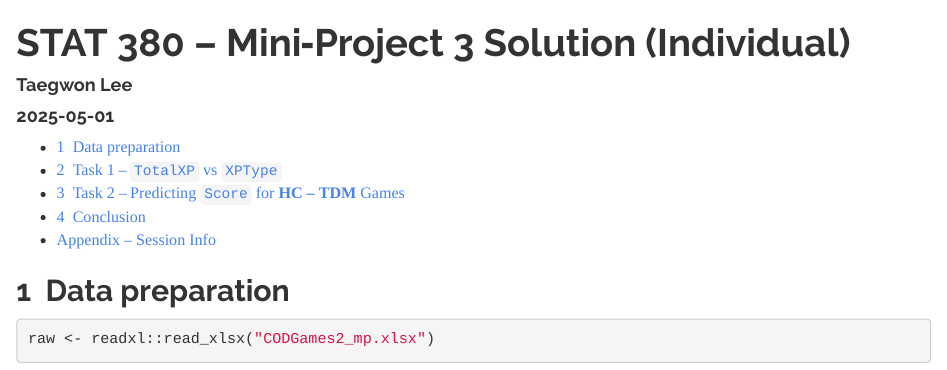
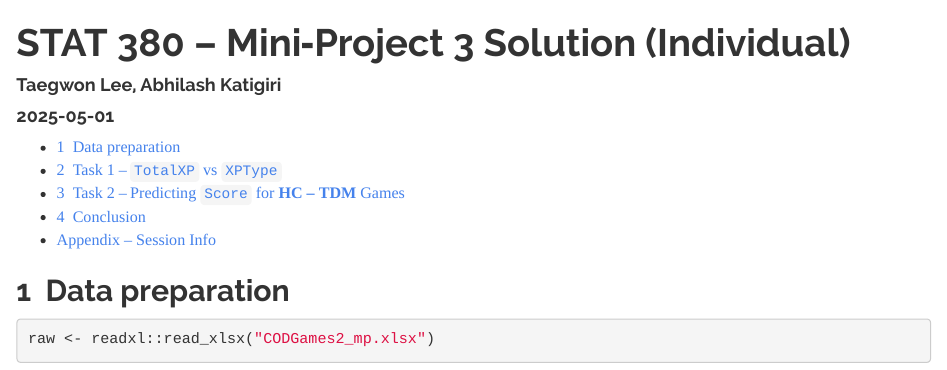
Before and after one commit to jacobm-gavin/stat380-final-project, an R Markdown document (STAT380_MP3_Solution.Rmd): the page in a window 1100 px wide, from its top. Rendered offline with R 4.5, knitr and Pandoc, with nearby package versions; some code elsewhere in the file could not run offline; common packages that the code uses without loading them are loaded.

Commit message:
Update STAT380_MP3_Solution.Rmd

```diff
--- a/STAT380_MP3_Solution.Rmd
+++ b/STAT380_MP3_Solution.Rmd
@@ -1,7 +1,7 @@
 
 ---
 title: "STAT 380 – Mini‑Project 3 Solution (Individual)"
-author: "Taegwon Lee"
+author: "Taegwon Lee, Abhilash Katigiri"
 date: "2025-05-01"
 output:
   html_document:
```
